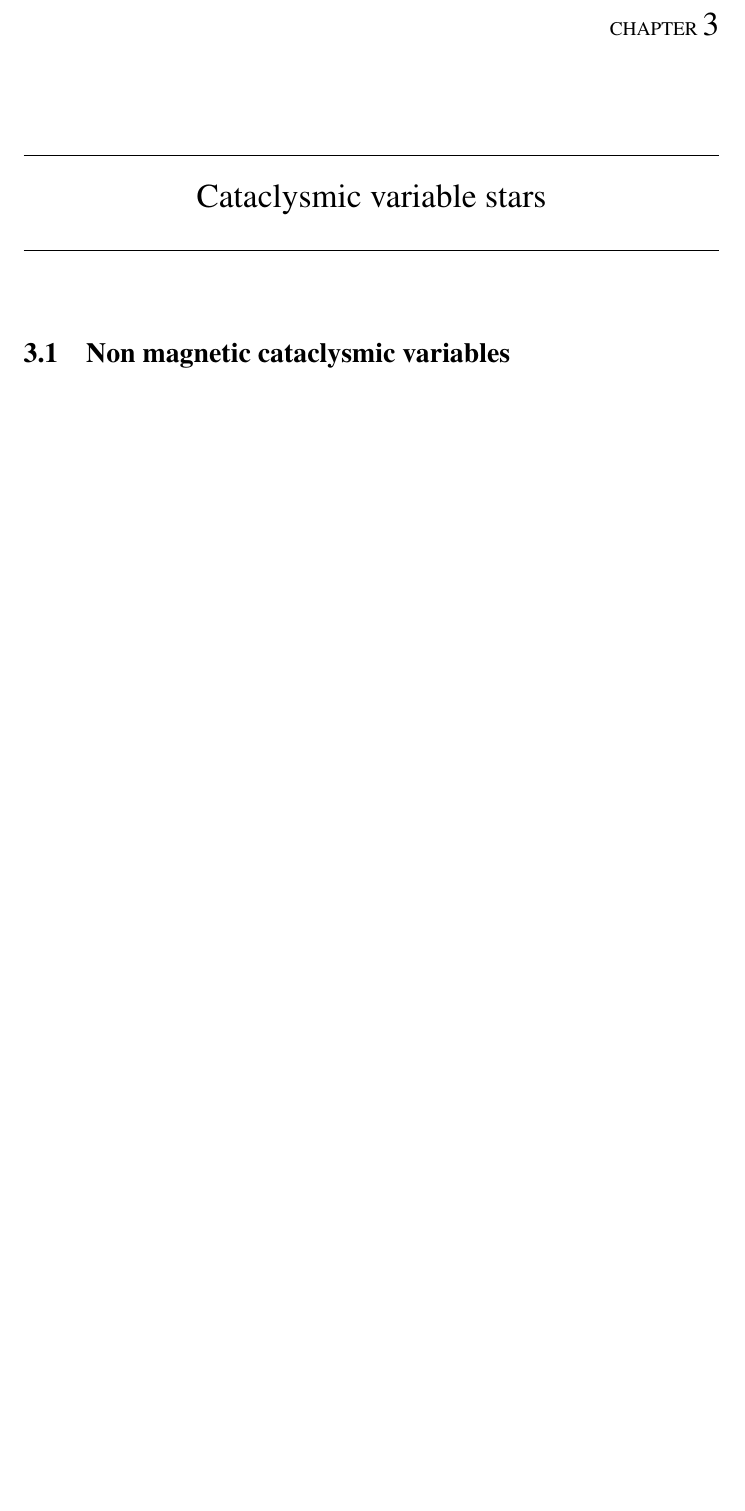
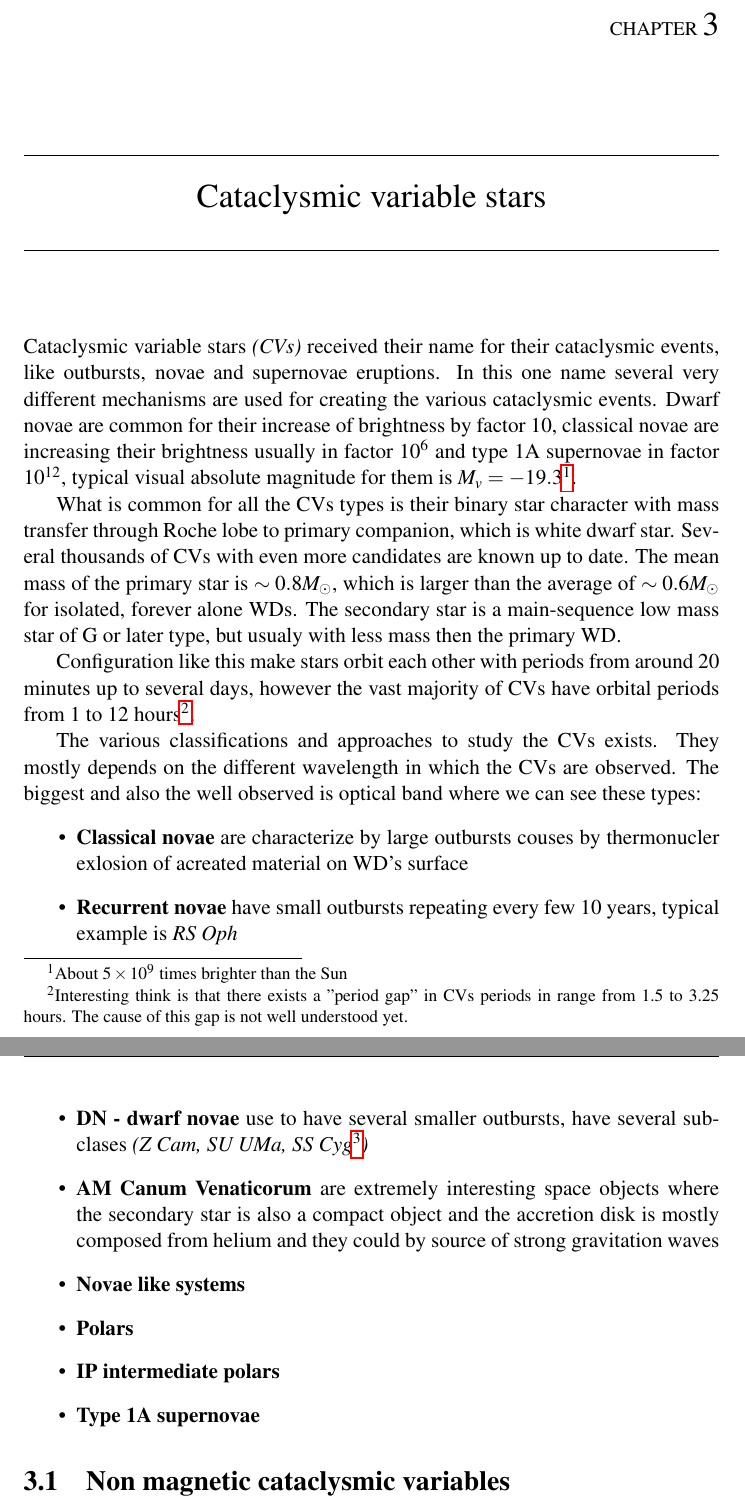
Before and after one commit to mkocka/dipl, a LaTeX thesis (dipl.tex): part of page 20 of 28 before the commit and two parts of pages 20 and 21 of 29 after it, the two joined at a grey line, cut so that both start at the same text, the shorter picture padded with empty space. Compiled offline with pdfLaTeX.

Commit message:
CVs chapter

```diff
--- a/dipl.tex
+++ b/dipl.tex
@@ -650,6 +650,39 @@ sequence, which exactly means, they are very small (dwarf) stars with high surfa
 
 
 \chapter{Cataclysmic variable stars}
+
+Cataclysmic variable stars \textit{(CVs)} received their name for their cataclysmic events, like outbursts, novae and supernovae eruptions.
+In this one name several very different mechanisms are used for creating the various cataclysmic events.
+Dwarf novae are common for their increase of brightness by factor $10$, classical novae are increasing their
+brightness usually in factor $10^6$ and type 1A supernovae in factor $10^{12}$, typical visual absolute magnitude
+for them is $M_v = -19.3$\footnote{About $5\times10^9$ times brighter than the Sun}.
+
+What is common for all the CVs types is their binary star character with mass transfer through Roche lobe to primary
+companion, which is white dwarf star. Several thousands of CVs with even more candidates are known up to date.
+The mean mass of the primary star is $\sim 0.8 M_\odot$, which is larger than the average of $\sim 0.6 M_\odot$ for isolated,
+forever alone WDs.
+The secondary star is a main-sequence low mass star of G or later type, but usualy with less mass then the primary WD.
+
+Configuration like this make stars orbit each other with periods from around 20 minutes up to several days,
+however the vast majority of CVs have orbital periods from $1$ to $12$ hours\footnote{Interesting think is that there exists a "period gap"
+in CVs periods in range from 1.5 to 3.25 hours. The cause of this gap is not well understood yet. }.
+
+The various classifications and approaches to study the CVs exists. They mostly depends on the different wavelength in which the CVs are
+observed. The biggest and also the well observed is optical band where we can see these types:
+\begin{itemize}
+ \item \textbf{Classical novae} are characterize by large outbursts couses by thermonucler exlosion of acreated material on WD's surface
+ \item \textbf{Recurrent novae} have small outbursts repeating every few 10 years, typical example is \textit{RS Oph}
+ \item \textbf{DN - dwarf novae} use to have several smaller outbursts, have several subclases \textit{(Z Cam, SU UMa, SS Cyg\footnote{SS Cygni had few
+outbursts, but according to latest obervations, it seems to be more-likely intermediate polar})}
+ \item \textbf{AM Canum Venaticorum} are extremely interesting space objects where the secondary star is also a compact object and the accretion
+disk is mostly composed from helium and they could by source of strong gravitation waves
+ \item \textbf{Novae like systems}
+ \item \textbf{Polars}
+ \item \textbf{IP intermediate polars}
+ \item \textbf{Type 1A supernovae}
+\end{itemize}
+
+
 \section{Non magnetic cataclysmic variables}
 \section{Magnetic cataclysmic variables}
 \subsection{Polars}
```
Also changed, not shown: dipl.pdf.
